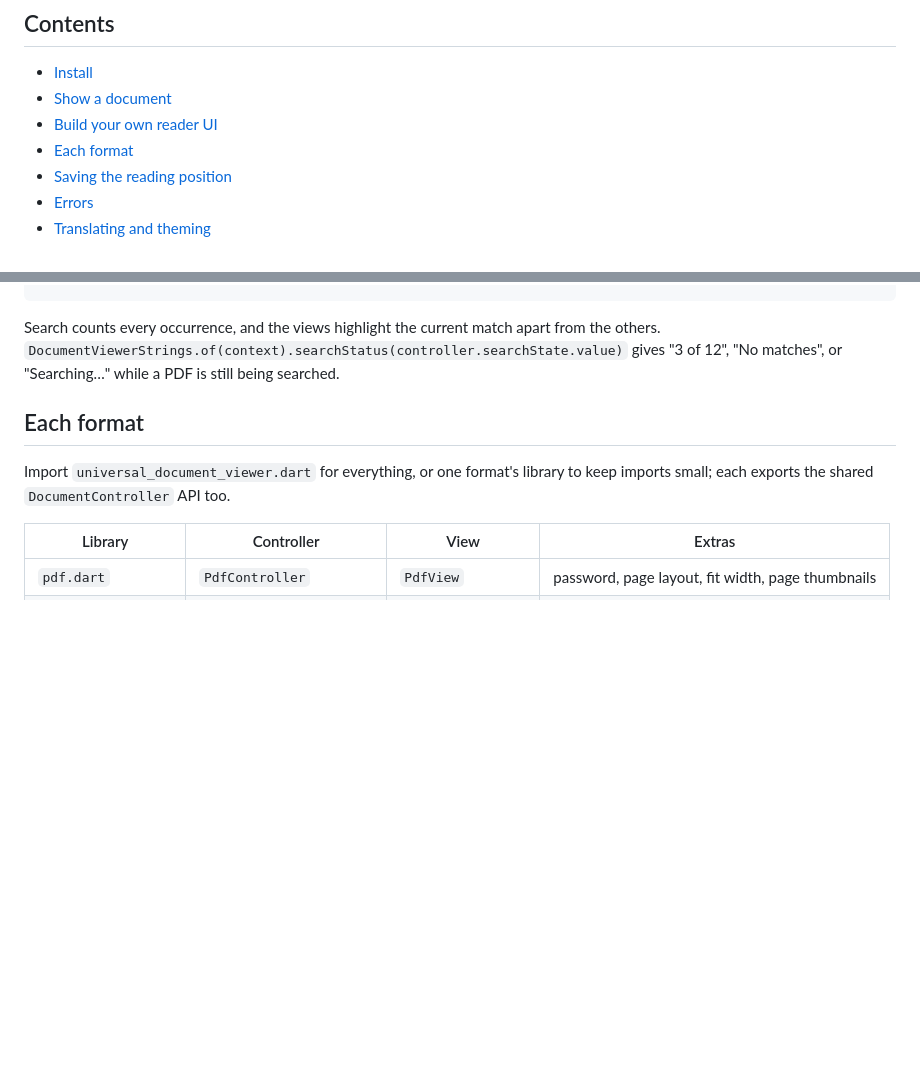
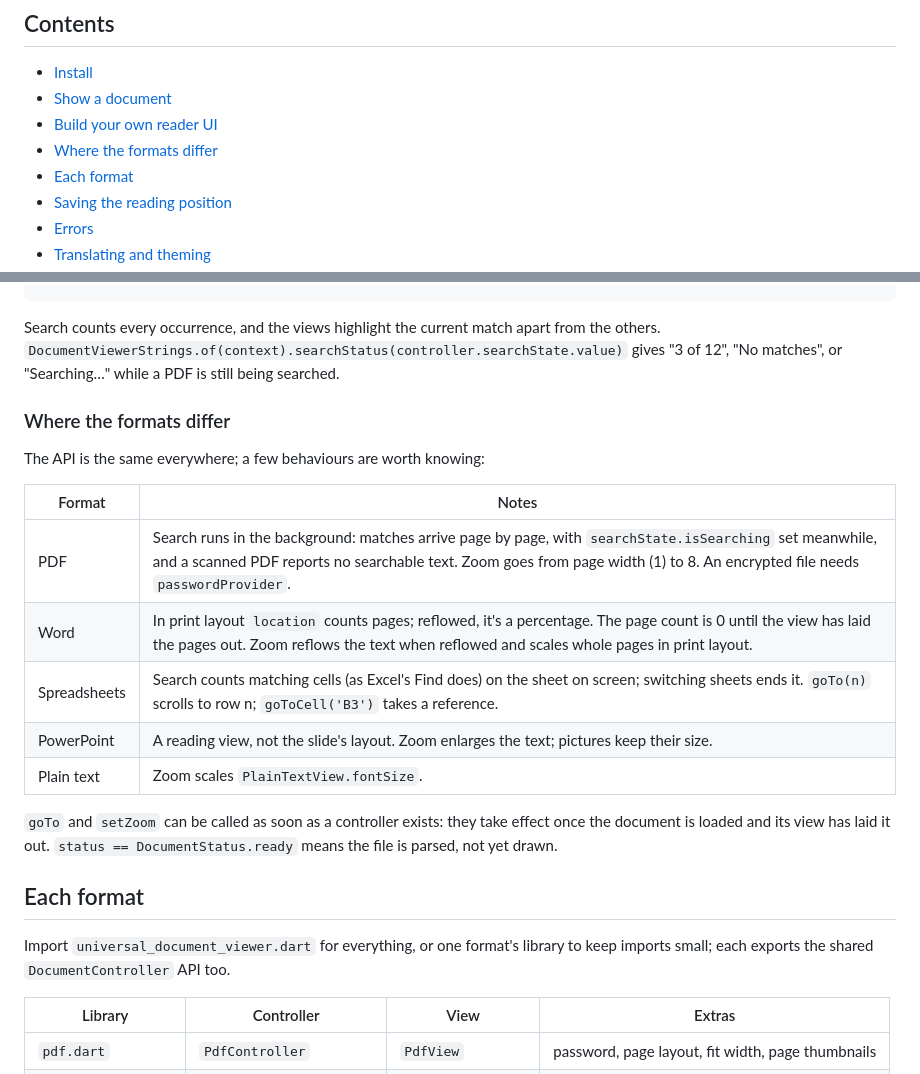
Before and after one commit to macdipu/universal_document_viewer, a Markdown page: README.md, 2 parts joined by grey strips. Drawn GitHub-style; blank space fills up the shorter version.

Commit message:
README: where the formats differ under the one API
Co-Authored-By: Claude Opus 5.5 <noreply@anthropic.com>
Claude-Session: https://claude.ai/code/session_019pYrGeRTFQ1WwRSrKkrrao

````diff
--- a/README.md
+++ b/README.md
@@ -20,6 +20,7 @@ Show any file with one widget, or build your own reader UI on one controller API
 - [Install](#install)
 - [Show a document](#show-a-document)
 - [Build your own reader UI](#build-your-own-reader-ui)
+- [Where the formats differ](#where-the-formats-differ)
 - [Each format](#each-format)
 - [Saving the reading position](#saving-the-reading-position)
 - [Errors](#errors)
@@ -145,6 +146,20 @@ class _ReaderScreenState extends State<ReaderScreen> {
 ```
 
 Search counts every occurrence, and the views highlight the current match apart from the others. `DocumentViewerStrings.of(context).searchStatus(controller.searchState.value)` gives "3 of 12", "No matches", or "Searching…" while a PDF is still being searched.
+
+### Where the formats differ
+
+The API is the same everywhere; a few behaviours are worth knowing:
+
+| Format | Notes |
+|---|---|
+| PDF | Search runs in the background: matches arrive page by page, with `searchState.isSearching` set meanwhile, and a scanned PDF reports no searchable text. Zoom goes from page width (1) to 8. An encrypted file needs `passwordProvider`. |
+| Word | In print layout `location` counts pages; reflowed, it's a percentage. The page count is 0 until the view has laid the pages out. Zoom reflows the text when reflowed and scales whole pages in print layout. |
+| Spreadsheets | Search counts matching cells (as Excel's Find does) on the sheet on screen; switching sheets ends it. `goTo(n)` scrolls to row n; `goToCell('B3')` takes a reference. |
+| PowerPoint | A reading view, not the slide's layout. Zoom enlarges the text; pictures keep their size. |
+| Plain text | Zoom scales `PlainTextView.fontSize`. |
+
+`goTo` and `setZoom` can be called as soon as a controller exists: they take effect once the document is loaded and its view has laid it out. `status == DocumentStatus.ready` means the file is parsed, not yet drawn.
 
 ## Each format
 
````
